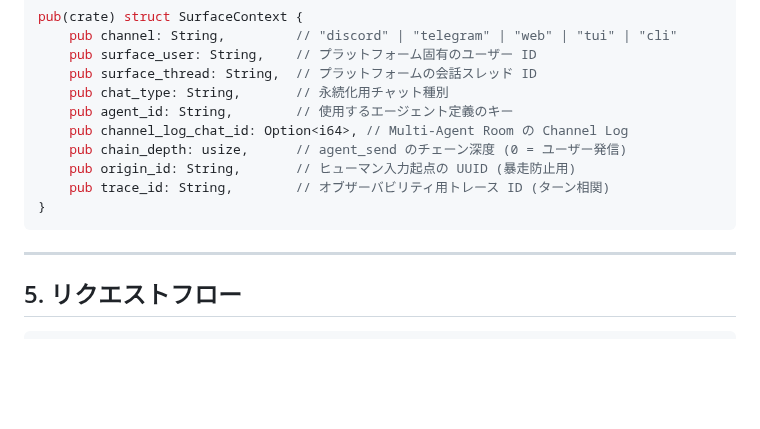
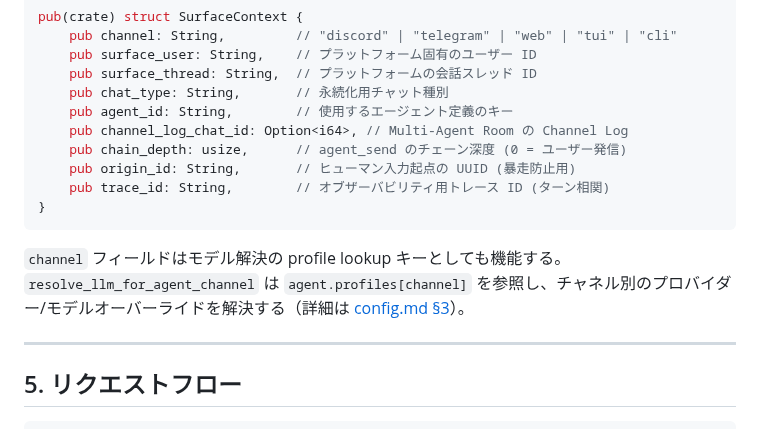
Before and after one commit to endo-ly/egopulse, a Markdown page: docs/architecture.md, the part around the change. Rendered like a GitHub page; blank space fills up the shorter version.

````diff
--- a/docs/architecture.md
+++ b/docs/architecture.md
@@ -200,6 +200,8 @@ pub(crate) struct SurfaceContext {
 }
 ```
 
+`channel` フィールドはモデル解決の profile lookup キーとしても機能する。`resolve_llm_for_agent_channel` は `agent.profiles[channel]` を参照し、チャネル別のプロバイダー/モデルオーバーライドを解決する（詳細は [config.md §3](./config.md#3-モデル解決チェーン)）。
+
 ---
 
 ## 5. リクエストフロー
````
Also changed, not shown: docs/config.md (+32 -4 lines).
